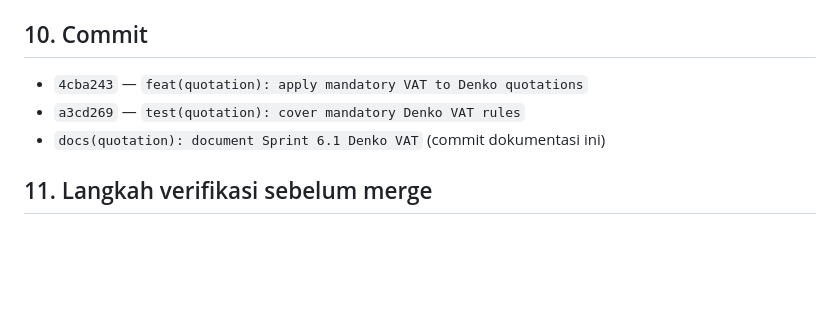
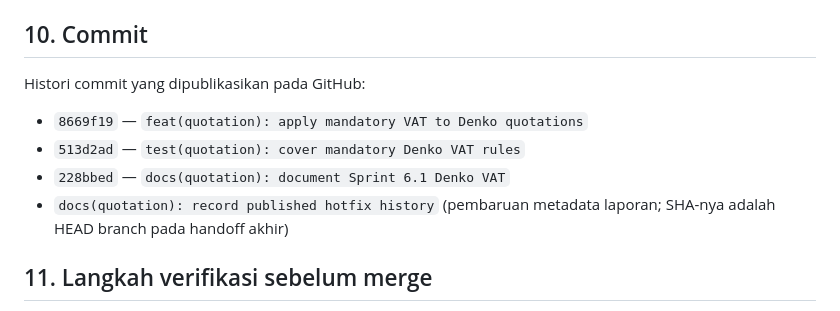
Before and after one commit to lukiahsa/crm-ahsa, a Markdown page: SPRINT-6-1-DENKO-PPN-IMPLEMENTATION.md, the part around the change. GitHub-like rendering; blank space fills up the shorter version.

Commit message:
docs(quotation): record published hotfix history

```diff
--- a/SPRINT-6-1-DENKO-PPN-IMPLEMENTATION.md
+++ b/SPRINT-6-1-DENKO-PPN-IMPLEMENTATION.md
@@ -184,9 +184,13 @@ Pemeriksaan tambahan:
 
 ## 10. Commit
 
-- `4cba243` — `feat(quotation): apply mandatory VAT to Denko quotations`
-- `a3cd269` — `test(quotation): cover mandatory Denko VAT rules`
-- `docs(quotation): document Sprint 6.1 Denko VAT` (commit dokumentasi ini)
+Histori commit yang dipublikasikan pada GitHub:
+
+- `8669f19` — `feat(quotation): apply mandatory VAT to Denko quotations`
+- `513d2ad` — `test(quotation): cover mandatory Denko VAT rules`
+- `228bbed` — `docs(quotation): document Sprint 6.1 Denko VAT`
+- `docs(quotation): record published hotfix history` (pembaruan metadata laporan;
+  SHA-nya adalah HEAD branch pada handoff akhir)
 
 ## 11. Langkah verifikasi sebelum merge
 
```
